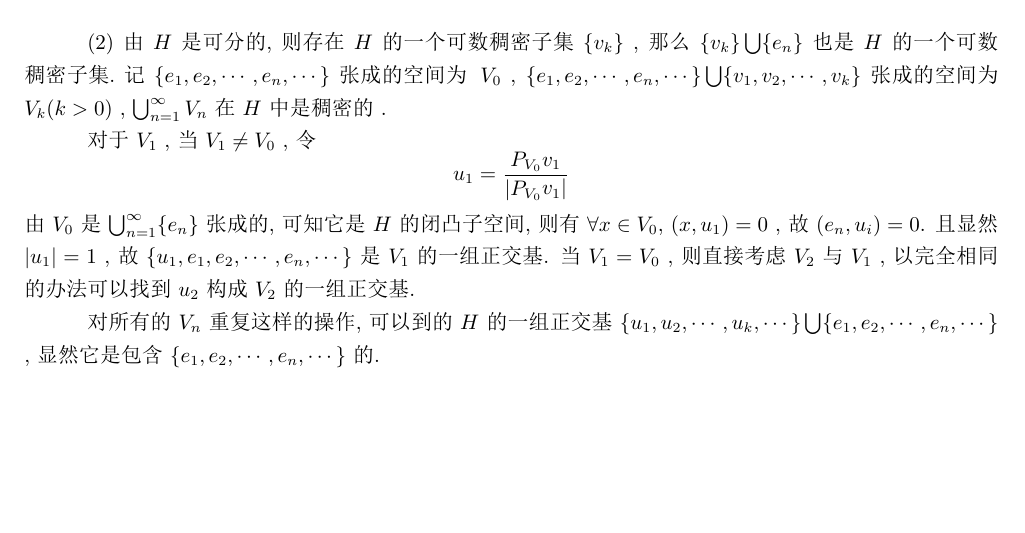
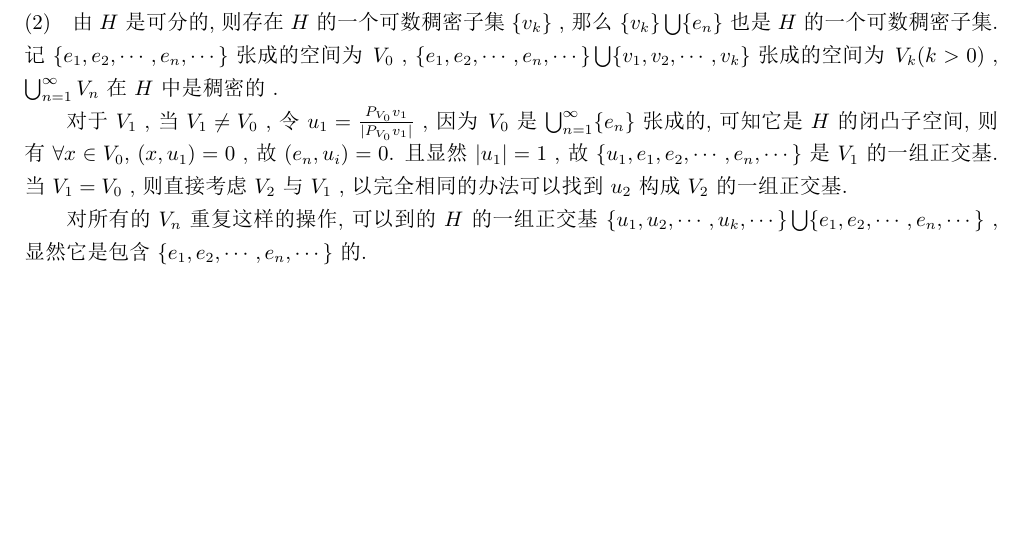
Before and after one commit to CheerL/math, a LaTeX problem sheet (function analysis/homework 10.tex): part of the page, cut so that both start at the same text, the shorter picture padded with empty space. The pictures show the PDF file function analysis/homework 10.pdf that the author committed with the source.

Commit message:
2016/12/14 15:46

```diff
--- a/function analysis/homework 10.tex
+++ b/function analysis/homework 10.tex
@@ -31,35 +30,31 @@ $v=\sum^{\infty}_{n=1}(e_n,v)$ ,
 
-\quad
+        \noindent(3)\quad\\
 
-\quad(3)
-
-\paragraph{5.28}(1) $H$ 是可分的, $V \subset H$, 则显然 $V$ 也是可分的.
+    \paragraph{5.28}\quad\\
+        \noindent(1)\quad$H$ 是可分的, $V \subset H$, 则显然 $V$ 也是可分的.
         记 $\{v_n\}$ 是 $V$ 的一个可数稠密子集,
         记 $\{v_1, v_2, \cdots, v_n\}$ 张成的空间为 $V_n$ , 则 $\bigcup^\infty_{n=1}V_n$ 在 $V$ 中是稠密的, 由 $V$在 $H$ 中稠密, 可知 $\bigcup^\infty_{n=1}V_n$ 在 $H$ 中也是稠密的.
 
-\quad对于 $V_1$ , 可以任意找一个单位向量 $e_1$ ;
+        对于 $V_1$ , 可以任意找一个单位向量 $e_1$ ;
         对于 $V_2$ , 当 $V_1\neq V_2$ ,
         因为 $V_2$ 是有限维的, 可以找另一个单位向量 $e_2$ ,
         使 $\{e_1, e_2\}$ 是 $V_2$ 的一组正交基;
         当 $V_1= V_2$ , 则直接考虑 $V_3$ .
 
-\quad对所有的 $V_n$ 重复这样的操作, 可以得到 $H$ 的一组正交基 $\{e_1, e_2, \cdots, e_n, \cdots \}$ , 显然它是属于 $V$ 的.
+        对所有的 $V_n$ 重复这样的操作, 可以得到 $H$ 的一组正交基 $\{e_1, e_2, \cdots, e_n, \cdots \}$ , 显然它是属于 $V$ 的.\\
 
-\quad
-
-\quad(2) 由 $H$ 是可分的, 则存在 $H$ 的一个可数稠密子集 $\{v_k\}$ ,
+        \noindent(2)\quad 由 $H$ 是可分的, 则存在 $H$ 的一个可数稠密子集 $\{v_k\}$ ,
         那么  $\{v_k\}\bigcup\{e_n\}$ 也是 $H$ 的一个可数稠密子集.
         记 $\{e_1, e_2, \cdots, e_n, \cdots \}$ 张成的空间为 $V_0$ ,
         $\{e_1, e_2, \cdots, e_n, \cdots \}\bigcup\{v_1, v_2, \cdots, v_k\}$ 张成的空间为 $V_k(k>0)$ , $\bigcup^\infty_{n=1}V_n$ 在 $H$ 中是稠密的 .
 
-\quad对于 $V_1$ , 当 $V_1\neq V_0$ , 令
-\[u_1=\frac{P_{V_0}v_1}{\vert P_{V_0}v_1\vert}\]
-由 $V_0$ 是 $\bigcup^\infty_{n=1}\{e_n\}$ 张成的, 可知它是 $H$ 的闭凸子空间,
+        对于 $V_1$ , 当 $V_1\neq V_0$ , 令 $u_1=\frac{P_{V_0}v_1}{\vert P_{V_0}v_1\vert}$ ,
+        因为 $V_0$ 是 $\bigcup^\infty_{n=1}\{e_n\}$ 张成的, 可知它是 $H$ 的闭凸子空间,
         则有 $\forall x\in V_0$, $(x, u_1)=0$ , 故 $ (e_n,u_i)=0$.
         且显然 $\vert u_1\vert=1$ ,
         故 $\{u_1, e_1, e_2, \cdots, e_n, \cdots \}$ 是 $V_1$ 的一组正交基.
         当 $V_1 = V_0$ , 则直接考虑 $V_2$ 与 $V_1$ , 以完全相同的办法可以找到 $u_2$ 构成 $V_2$ 的一组正交基.
 
-\quad对所有的 $V_n$ 重复这样的操作, 可以到的 $H$ 的一组正交基 $\{u_1, u_2, \cdots, u_k, \cdots \}\bigcup\{e_1, e_2, \cdots, e_n, \cdots \}$ , 显然它是包含 $\{e_1, e_2, \cdots, e_n, \cdots \}$ 的.
+        对所有的 $V_n$ 重复这样的操作, 可以到的 $H$ 的一组正交基 $\{u_1, u_2, \cdots, u_k, \cdots \}\bigcup\{e_1, e_2, \cdots, e_n, \cdots \}$ , 显然它是包含 $\{e_1, e_2, \cdots, e_n, \cdots \}$ 的.
 
 \end{document}
```
Also changed, not shown: statistics/homework11.tex (+6 -6 lines), function analysis/homework 10.pdf, statistics/homework11.pdf, function analysis/homework 10.tex (15 more changed lines). Lines whose indentation alone changed are shown as unchanged.
